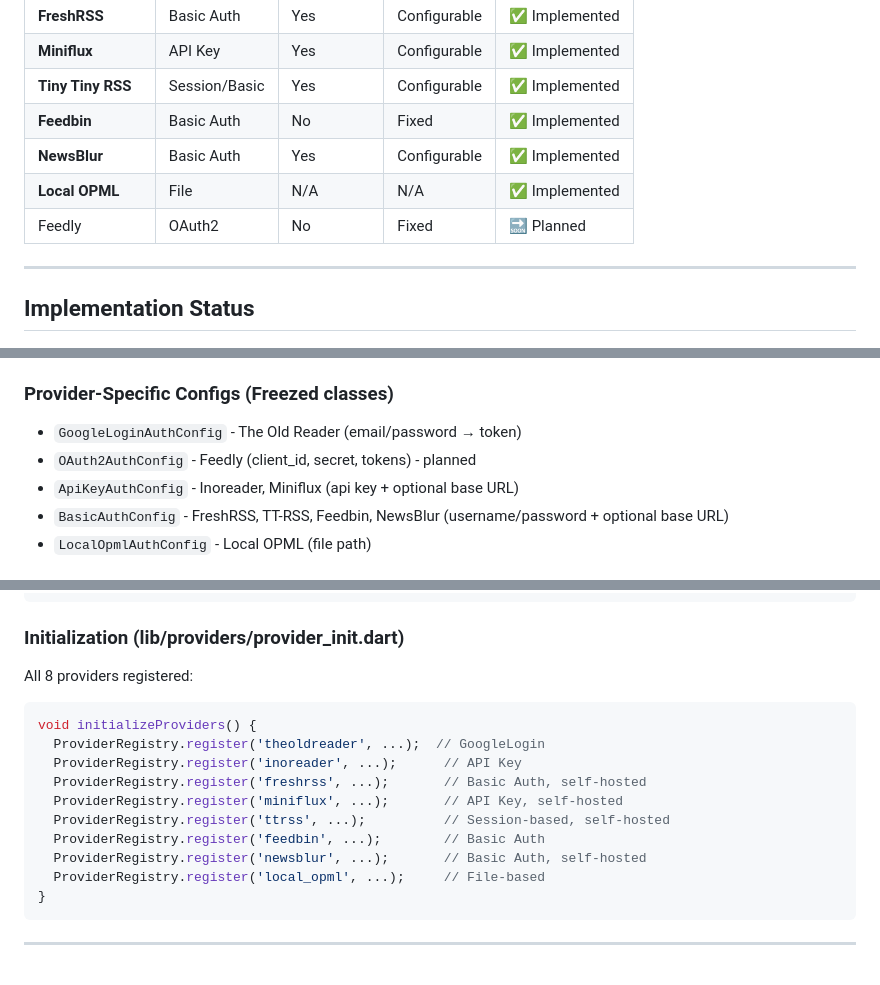
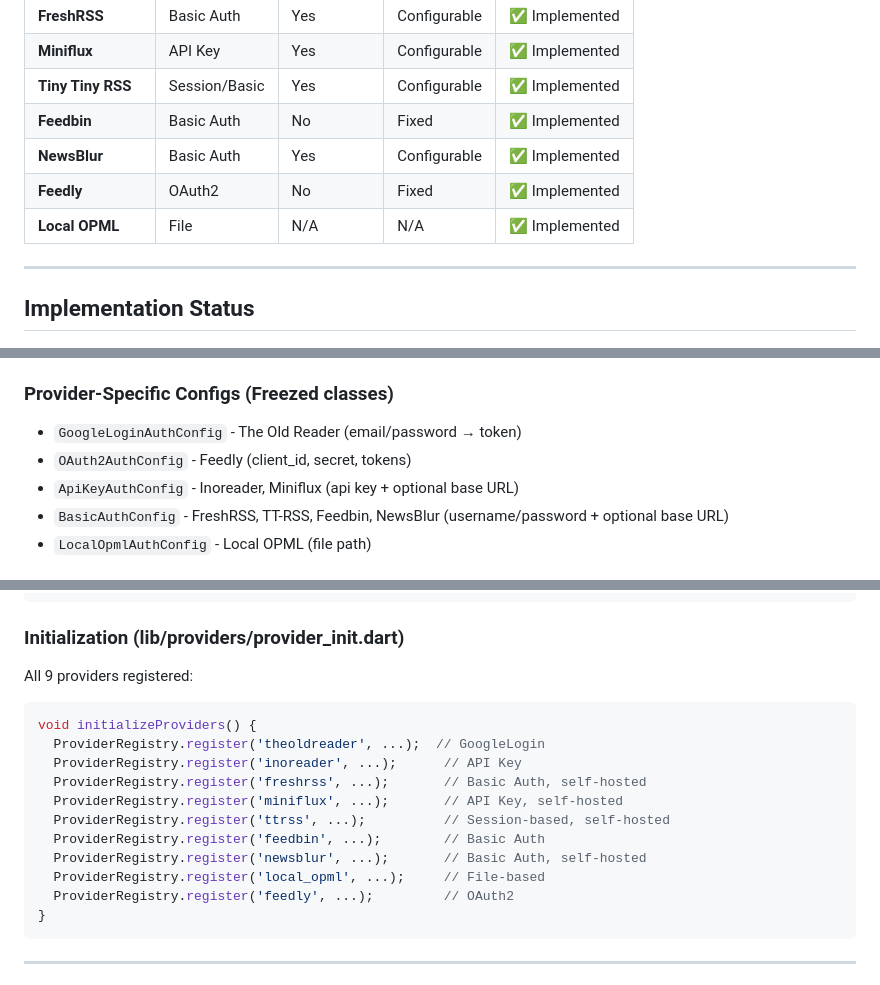
Before and after one commit to igorrhamon/the_old_reader, a Markdown page: ARCHITECTURE.md, 3 parts joined by grey strips. Rendered like a GitHub page.

````diff
--- a/ARCHITECTURE.md
+++ b/ARCHITECTURE.md
@@ -15,8 +15,8 @@ Multi-provider RSS architecture for the Old Reader Flutter app, supporting 8 RSS
 | **Tiny Tiny RSS** | Session/Basic | Yes | Configurable | ✅ Implemented |
 | **Feedbin** | Basic Auth | No | Fixed | ✅ Implemented |
 | **NewsBlur** | Basic Auth | Yes | Configurable | ✅ Implemented |
+| **Feedly** | OAuth2 | No | Fixed | ✅ Implemented |
 | **Local OPML** | File | N/A | N/A | ✅ Implemented |
-| Feedly | OAuth2 | No | Fixed | 🔜 Planned |
 
 ---
 
@@ -207,7 +213,7 @@ enum AuthType { googleLogin, oauth2, apiKey, basicAuth, localFile }
 
 ### Provider-Specific Configs (Freezed classes)
 - `GoogleLoginAuthConfig` - The Old Reader (email/password → token)
-- `OAuth2AuthConfig` - Feedly (client_id, secret, tokens) - planned
+- `OAuth2AuthConfig` - Feedly (client_id, secret, tokens)
 - `ApiKeyAuthConfig` - Inoreader, Miniflux (api key + optional base URL)
 - `BasicAuthConfig` - FreshRSS, TT-RSS, Feedbin, NewsBlur (username/password + optional base URL)
 - `LocalOpmlAuthConfig` - Local OPML (file path)
@@ -278,7 +284,7 @@ class ProviderRegistry {
 ```
 
 ### Initialization (lib/providers/provider_init.dart)
-All 8 providers registered:
+All 9 providers registered:
 ```dart
 void initializeProviders() {
   ProviderRegistry.register('theoldreader', ...);  // GoogleLogin
@@ -289,6 +295,7 @@ void initializeProviders() {
   ProviderRegistry.register('feedbin', ...);        // Basic Auth
   ProviderRegistry.register('newsblur', ...);       // Basic Auth, self-hosted
   ProviderRegistry.register('local_opml', ...);     // File-based
+  ProviderRegistry.register('feedly', ...);         // OAuth2
 }
 ```
 
````
Also changed, not shown: other parts of ARCHITECTURE.md (+34 -14 lines).
